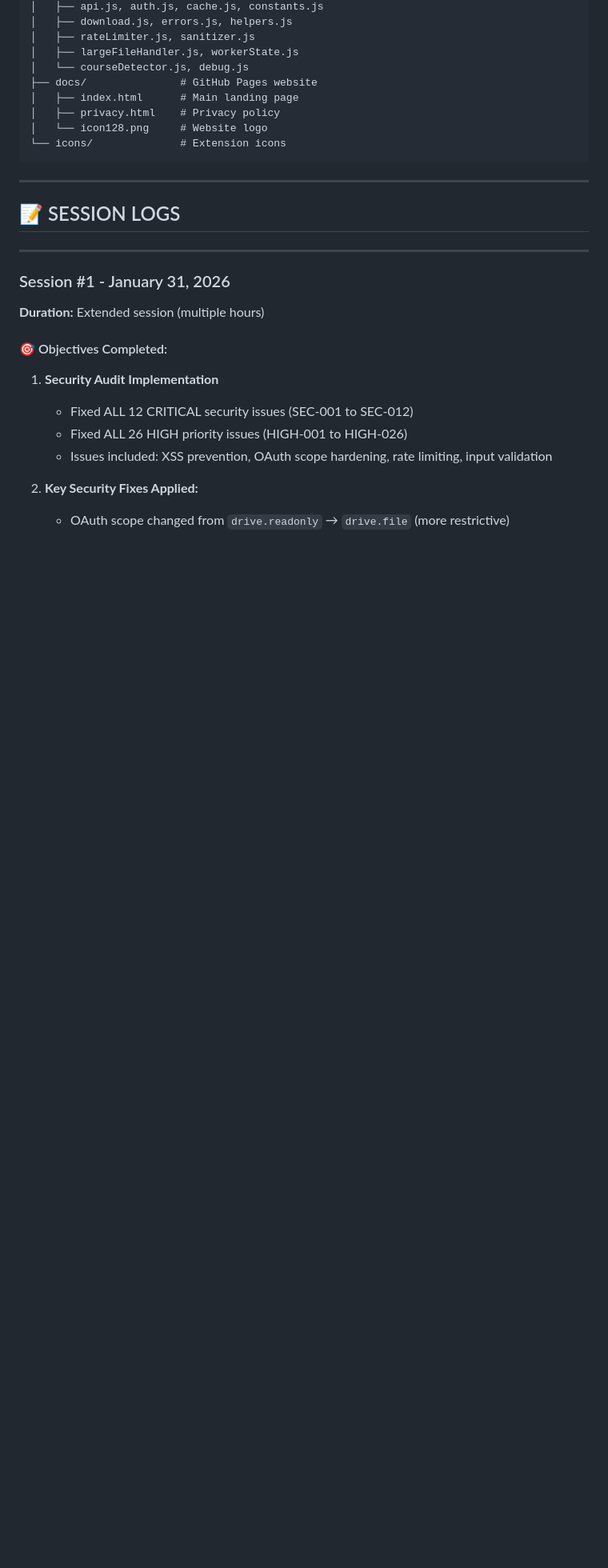
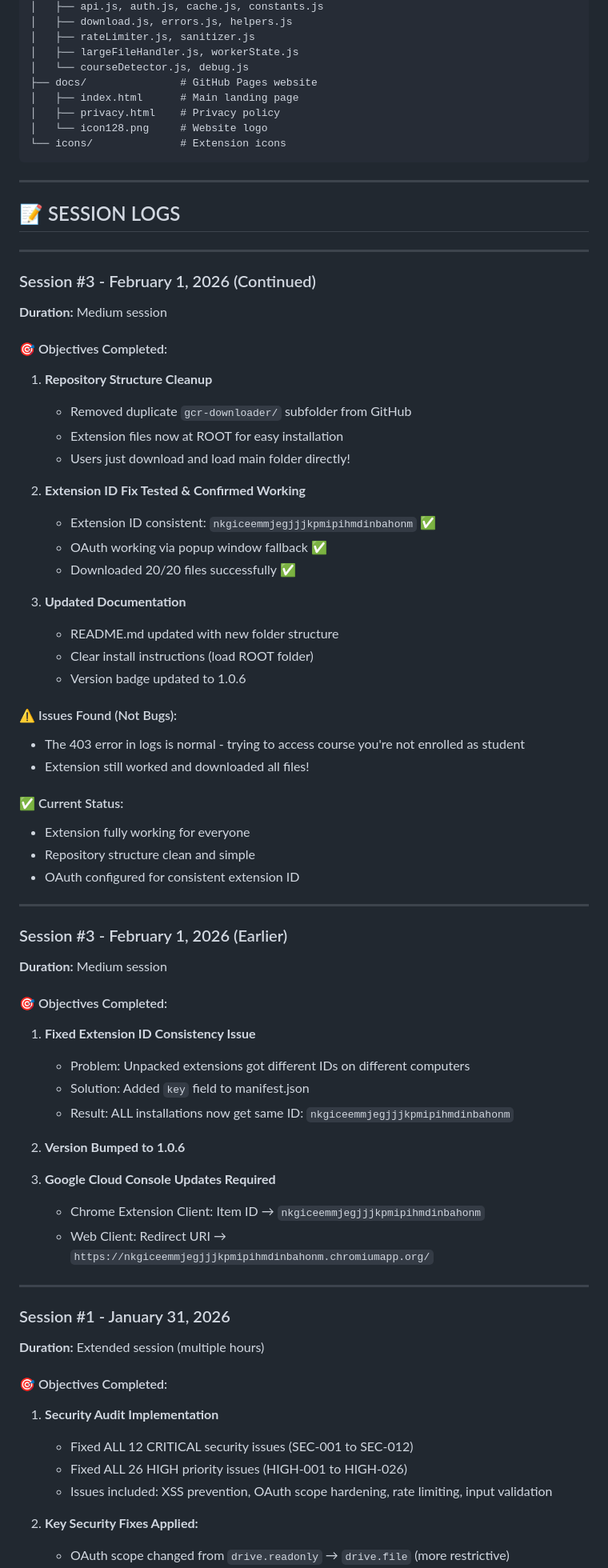
Before and after one commit to MUHAMMAD-FAHAD-AMJAD/ClassMate-Classroom-Downloader, a Markdown page: SESSION_HISTORY.md, the part around one of its changes. Shown at 80% size. GitHub-like rendering; blank space fills up the shorter version.

Commit message:
Update SESSION_HISTORY with Session #3 details

```diff
--- a/SESSION_HISTORY.md
+++ b/SESSION_HISTORY.md
@@ -48,6 +49,57 @@ gcr-downloader/
 ---
 
 ## 📝 SESSION LOGS
+
+---
+
+### Session #3 - February 1, 2026 (Continued)
+
+**Duration:** Medium session
+
+#### 🎯 Objectives Completed:
+
+1. **Repository Structure Cleanup**
+   - Removed duplicate `gcr-downloader/` subfolder from GitHub
+   - Extension files now at ROOT for easy installation
+   - Users just download and load main folder directly!
+
+2. **Extension ID Fix Tested & Confirmed Working**
+   - Extension ID consistent: `nkgiceemmjegjjjkpmipihmdinbahonm` ✅
+   - OAuth working via popup window fallback ✅
+   - Downloaded 20/20 files successfully ✅
+
+3. **Updated Documentation**
+   - README.md updated with new folder structure
+   - Clear install instructions (load ROOT folder)
+   - Version badge updated to 1.0.6
+
+#### ⚠️ Issues Found (Not Bugs):
+- The 403 error in logs is normal - trying to access course you're not enrolled as student
+- Extension still worked and downloaded all files!
+
+#### ✅ Current Status:
+- Extension fully working for everyone
+- Repository structure clean and simple
+- OAuth configured for consistent extension ID
+
+---
+
+### Session #3 - February 1, 2026 (Earlier)
+
+**Duration:** Medium session
+
+#### 🎯 Objectives Completed:
+
+1. **Fixed Extension ID Consistency Issue**
+   - Problem: Unpacked extensions got different IDs on different computers
+   - Solution: Added `key` field to manifest.json
+   - Result: ALL installations now get same ID: `nkgiceemmjegjjjkpmipihmdinbahonm`
+
+2. **Version Bumped to 1.0.6**
+
+3. **Google Cloud Console Updates Required**
+   - Chrome Extension Client: Item ID → `nkgiceemmjegjjjkpmipihmdinbahonm`
+   - Web Client: Redirect URI → `https://nkgiceemmjegjjjkpmipihmdinbahonm.chromiumapp.org/`
 
 ---
 
```
Also changed, not shown: other parts of SESSION_HISTORY.md (+5 -4 lines).
